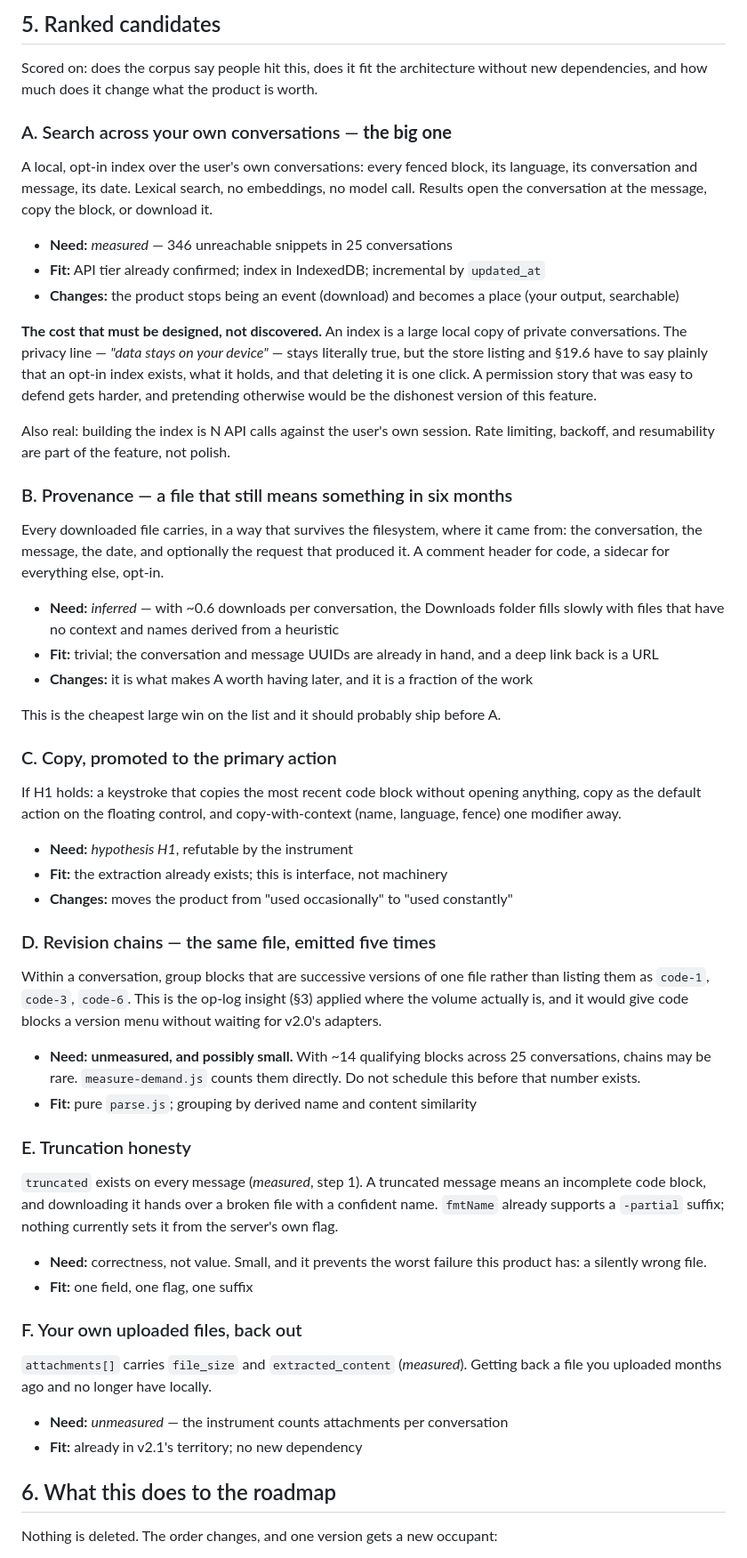
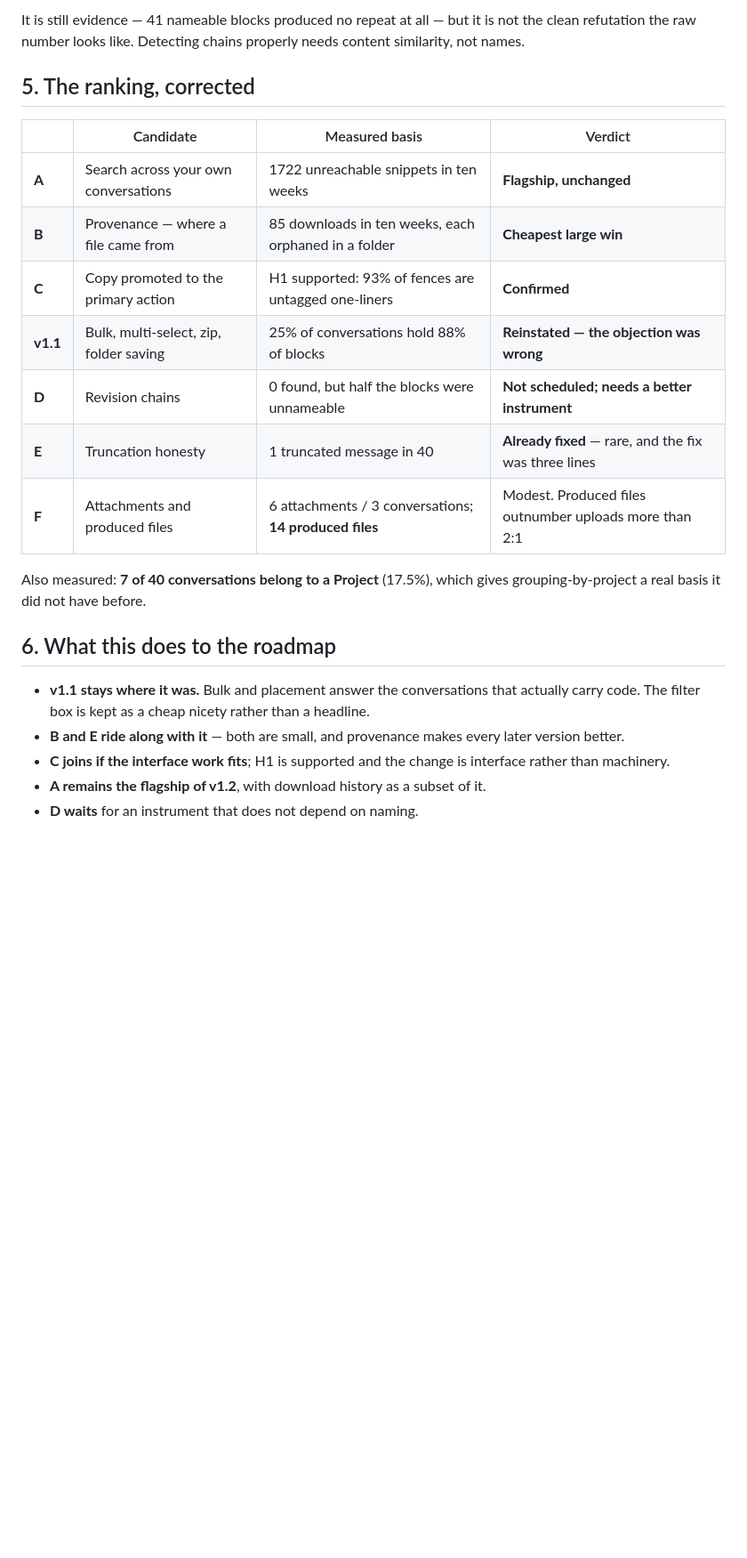
Before and after one commit to team886/offcut, a Markdown page: docs/DEMAND.md, the part around one of its changes. Shown at 89% size. GitHub-like rendering; blank space fills up the shorter version.

```diff
--- a/docs/DEMAND.md
+++ b/docs/DEMAND.md
@@ -54,60 +59,25 @@ It is also the natural end of the line the roadmap already draws. v1.2's note sa
 
-## 5. Ranked candidates
+It is still evidence — 41 nameable blocks produced no repeat at all — but it is not the clean refutation the raw number looks like. Detecting chains properly needs content similarity, not names.
 
-Scored on: does the corpus say people hit this, does it fit the architecture without new dependencies, and how much does it change what the product is worth.
+## 5. The ranking, corrected
 
-### A. Search across your own conversations — **the big one**
+| | Candidate | Measured basis | Verdict |
+|---|---|---|---|
+| **A** | Search across your own conversations | 1722 unreachable snippets in ten weeks | **Flagship, unchanged** |
+| **B** | Provenance — where a file came from | 85 downloads in ten weeks, each orphaned in a folder | **Cheapest large win** |
+| **C** | Copy promoted to the primary action | H1 supported: 93% of fences are untagged one-liners | **Confirmed** |
+| **v1.1** | Bulk, multi-select, zip, folder saving | 25% of conversations hold 88% of blocks | **Reinstated — the objection was wrong** |
+| **D** | Revision chains | 0 found, but half the blocks were unnameable | **Not scheduled; needs a better instrument** |
+| **E** | Truncation honesty | 1 truncated message in 40 | **Already fixed** — rare, and the fix was three lines |
+| **F** | Attachments and produced files | 6 attachments / 3 conversations; **14 produced files** | Modest. Produced files outnumber uploads more than 2:1 |
 
-A local, opt-in index over the user's own conversations: every fenced block, its language, its conversation and message, its date. Lexical search, no embeddings, no model call. Results open the conversation at the message, copy the block, or download it.
-
-- **Need:** *measured* — 346 unreachable snippets in 25 conversations
-- **Fit:** API tier already confirmed; index in IndexedDB; incremental by `updated_at`
-- **Changes:** the product stops being an event (download) and becomes a place (your output, searchable)
-
-**The cost that must be designed, not discovered.** An index is a large local copy of private conversations. The privacy line — *"data stays on your device"* — stays literally true, but the store listing and §19.6 have to say plainly that an opt-in index exists, what it holds, and that deleting it is one click. A permission story that was easy to defend gets harder, and pretending otherwise would be the dishonest version of this feature.
-
-Also real: building the index is N API calls against the user's own session. Rate limiting, backoff, and resumability are part of the feature, not polish.
-
-### B. Provenance — a file that still means something in six months
-
-Every downloaded file carries, in a way that survives the filesystem, where it came from: the conversation, the message, the date, and optionally the request that produced it. A comment header for code, a sidecar for everything else, opt-in.
-
-- **Need:** *inferred* — with ~0.6 downloads per conversation, the Downloads folder fills slowly with files that have no context and names derived from a heuristic
-- **Fit:** trivial; the conversation and message UUIDs are already in hand, and a deep link back is a URL
-- **Changes:** it is what makes A worth having later, and it is a fraction of the work
-
-This is the cheapest large win on the list and it should probably ship before A.
-
-### C. Copy, promoted to the primary action
-
-If H1 holds: a keystroke that copies the most recent code block without opening anything, copy as the default action on the floating control, and copy-with-context (name, language, fence) one modifier away.
-
-- **Need:** *hypothesis H1*, refutable by the instrument
-- **Fit:** the extraction already exists; this is interface, not machinery
-- **Changes:** moves the product from "used occasionally" to "used constantly"
-
-### D. Revision chains — the same file, emitted five times
-
-Within a conversation, group blocks that are successive versions of one file rather than listing them as `code-1`, `code-3`, `code-6`. This is the op-log insight (§3) applied where the volume actually is, and it would give code blocks a version menu without waiting for v2.0's adapters.
-
-- **Need:** **unmeasured, and possibly small.** With ~14 qualifying blocks across 25 conversations, chains may be rare. `measure-demand.js` counts them directly. Do not schedule this before that number exists.
-- **Fit:** pure `parse.js`; grouping by derived name and content similarity
-
-### E. Truncation honesty
-
-`truncated` exists on every message (*measured*, step 1). A truncated message means an incomplete code block, and downloading it hands over a broken file with a confident name. `fmtName` already supports a `-partial` suffix; nothing currently sets it from the server's own flag.
-
-- **Need:** correctness, not value. Small, and it prevents the worst failure this product has: a silently wrong file.
-- **Fit:** one field, one flag, one suffix
-
-### F. Your own uploaded files, back out
-
-`attachments[]` carries `file_size` and `extracted_content` (*measured*). Getting back a file you uploaded months ago and no longer have locally.
-
-- **Need:** *unmeasured* — the instrument counts attachments per conversation
-- **Fit:** already in v2.1's territory; no new dependency
+Also measured: **7 of 40 conversations belong to a Project** (17.5%), which gives grouping-by-project a real basis it did not have before.
 
 ## 6. What this does to the roadmap
 
-Nothing is deleted. The order changes, and one version gets a new occupant:
+- **v1.1 stays where it was.** Bulk and placement answer the conversations that actually carry code. The filter box is kept as a cheap nicety rather than a headline.
+- **B and E ride along with it** — both are small, and provenance makes every later version better.
+- **C joins if the interface work fits**; H1 is supported and the change is interface rather than machinery.
+- **A remains the flagship of v1.2**, with download history as a subset of it.
+- **D waits** for an instrument that does not depend on naming.
 
```
Also changed, not shown: other parts of docs/DEMAND.md (+39 -40 lines), docs/ROADMAP.md (+6 -4 lines).
